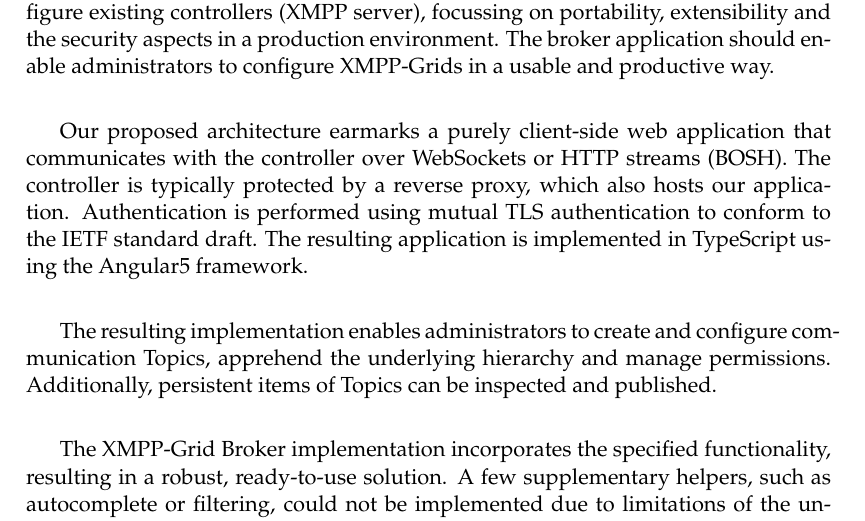
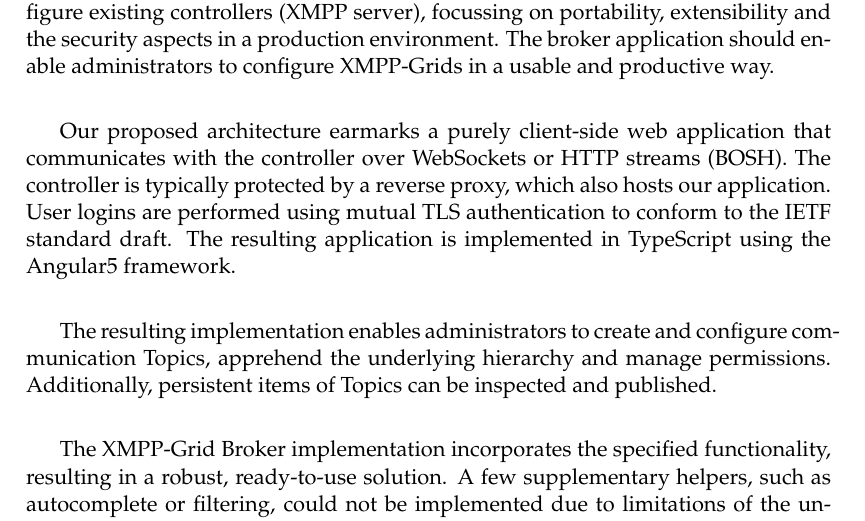
Before and after one commit to xmpp-grid-broker/documents, a LaTeX thesis (documents/final-submission-document/final-submission-document.tex): part of page 5 of 58, cut so that both start at the same text. Compiled offline with pdfLaTeX.

Commit message:
Minor language changes

```diff
--- a/documents/final-submission-document/final-submission-document.tex
+++ b/documents/final-submission-document/final-submission-document.tex
@@ -109,7 +109,7 @@ The broker application should enable administrators to configure XMPP-Grids in a
 %Result
 Our proposed architecture earmarks a purely client-side web application that communicates with the controller over WebSockets or HTTP streams (BOSH).
 The controller is typically protected by a reverse proxy, which also hosts our application.
-Authentication is performed using mutual TLS authentication to conform to the IETF standard draft.
+User logins are performed using mutual TLS authentication to conform to the IETF standard draft.
 The resulting application is implemented in TypeScript using the Angular5 framework.\\
 \vspace*{1ex}
 
```
